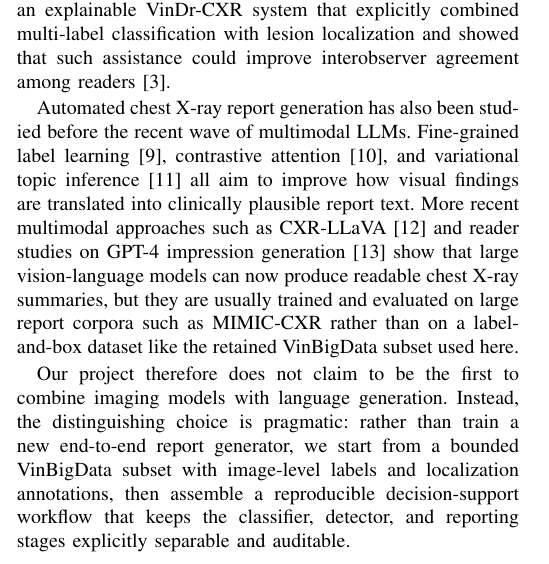
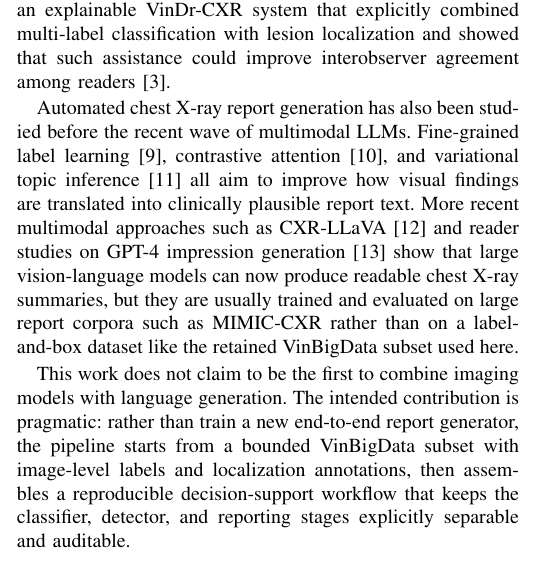
Before and after one commit to CosmoBean/CT-transformer, a LaTeX paper (report-paper/IEEE-conference-template-062824/IEEE-conference-template-062824.tex): part of one column of page 1 of 6, cut so that both start at the same text. Compiled offline with pdfLaTeX; a missing font is replaced by an installed copy or a similar font; a LaTeX package or settings file that is missing is left out.

Commit message:
Use neutral paper voice

```diff
--- a/report-paper/IEEE-conference-template-062824/IEEE-conference-template-062824.tex
+++ b/report-paper/IEEE-conference-template-062824/IEEE-conference-template-062824.tex
@@ -59,7 +59,7 @@ Chest X-ray AI has already been studied extensively across classification, local
 
 Automated chest X-ray report generation has also been studied before the recent wave of multimodal LLMs. Fine-grained label learning \cite{syedamahmood2020finegrained}, contrastive attention \cite{liu2021contrastive}, and variational topic inference \cite{najdenkoska2022uncertainty} all aim to improve how visual findings are translated into clinically plausible report text. More recent multimodal approaches such as CXR-LLaVA \cite{lee2023cxrllava} and reader studies on GPT-4 impression generation \cite{ziegelmayer2023gpt4} show that large vision-language models can now produce readable chest X-ray summaries, but they are usually trained and evaluated on large report corpora such as MIMIC-CXR rather than on a label-and-box dataset like the retained VinBigData subset used here.
 
-Our project therefore does not claim to be the first to combine imaging models with language generation. Instead, the distinguishing choice is pragmatic: rather than train a new end-to-end report generator, we start from a bounded VinBigData subset with image-level labels and localization annotations, then assemble a reproducible decision-support workflow that keeps the classifier, detector, and reporting stages explicitly separable and auditable.
+This work does not claim to be the first to combine imaging models with language generation. The intended contribution is pragmatic: rather than train a new end-to-end report generator, the pipeline starts from a bounded VinBigData subset with image-level labels and localization annotations, then assembles a reproducible decision-support workflow that keeps the classifier, detector, and reporting stages explicitly separable and auditable.
 
 \section{Dataset and Task Formulation}
 The study uses the current 15-label VinBigData subset available in the repository. The retained labels are \textit{Aortic enlargement}, \textit{Atelectasis}, \textit{Calcification}, \textit{Cardiomegaly}, \textit{Consolidation}, \textit{ILD}, \textit{Infiltration}, \textit{Lung Opacity}, \textit{Nodule/Mass}, \textit{Other lesion}, \textit{Pleural effusion}, \textit{Pleural thickening}, \textit{Pneumothorax}, \textit{Pulmonary fibrosis}, and \textit{No finding}. The image-level task is multi-label classification because a single radiograph may contain multiple concurrent findings.
```
Also changed, not shown: report-paper/IEEE-conference-template-062824/IEEE-conference-template-062824.pdf.
